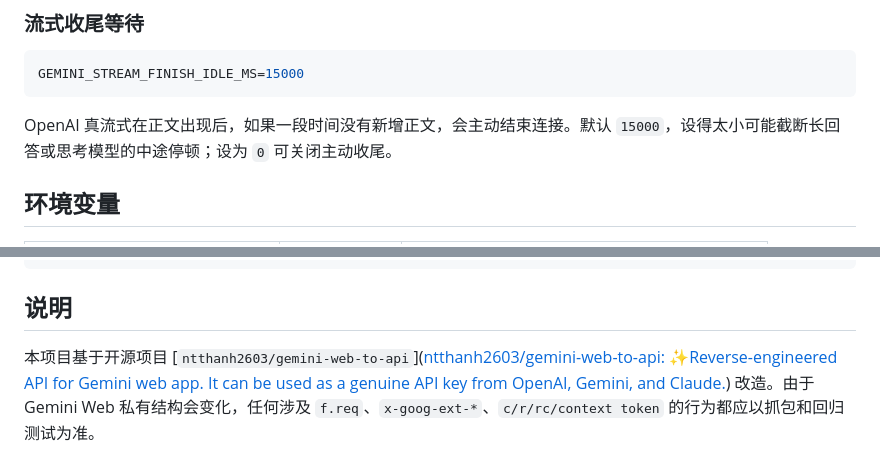
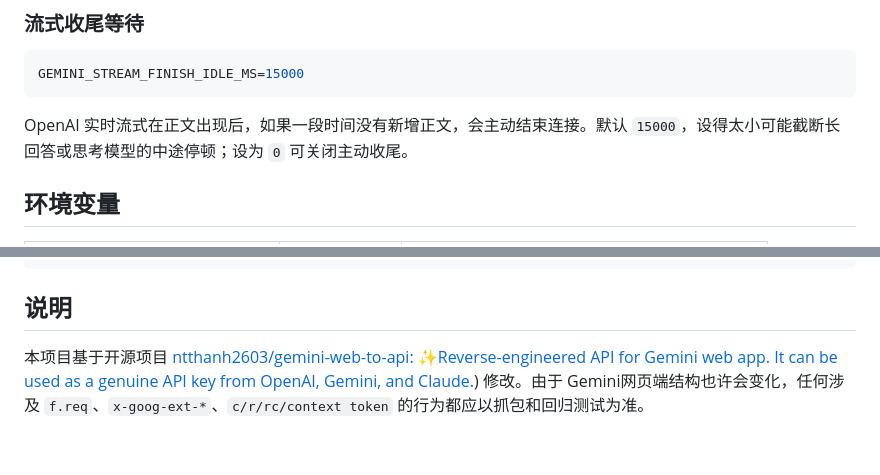
Before and after one commit to XD06/gemini-free-api, a Markdown page: README.md, 2 parts joined by grey strips. Drawn GitHub-style.

````diff
--- a/README.md
+++ b/README.md
@@ -237,7 +237,7 @@ GEMINI_TRACE_STREAM=true
 GEMINI_STREAM_FINISH_IDLE_MS=15000
 ```
 
-OpenAI 真流式在正文出现后，如果一段时间没有新增正文，会主动结束连接。默认 `15000`，设得太小可能截断长回答或思考模型的中途停顿；设为 `0` 可关闭主动收尾。
+OpenAI 实时流式在正文出现后，如果一段时间没有新增正文，会主动结束连接。默认 `15000`，设得太小可能截断长回答或思考模型的中途停顿；设为 `0` 可关闭主动收尾。
 
 ## 环境变量
 
@@ -292,4 +292,4 @@ go test ./...
 
 ## 说明
 
-本项目基于开源项目 [`ntthanh2603/gemini-web-to-api`]([ntthanh2603/gemini-web-to-api: ✨Reverse-engineered API for Gemini web app. It can be used as a genuine API key from OpenAI, Gemini, and Claude.](https://github.com/ntthanh2603/gemini-web-to-api)) 改造。由于 Gemini Web 私有结构会变化，任何涉及 `f.req`、`x-goog-ext-*`、`c/r/rc/context token` 的行为都应以抓包和回归测试为准。
+本项目基于开源项目 [ntthanh2603/gemini-web-to-api: ✨Reverse-engineered API for Gemini web app. It can be used as a genuine API key from OpenAI, Gemini, and Claude.](https://github.com/ntthanh2603/gemini-web-to-api)) 修改。由于 Gemini网页端结构也许会变化，任何涉及 `f.req`、`x-goog-ext-*`、`c/r/rc/context token` 的行为都应以抓包和回归测试为准。
````
Also changed, not shown: other parts of README.md (+3 -3 lines).
